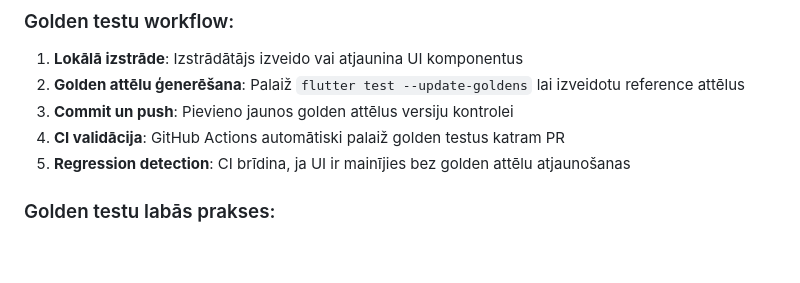
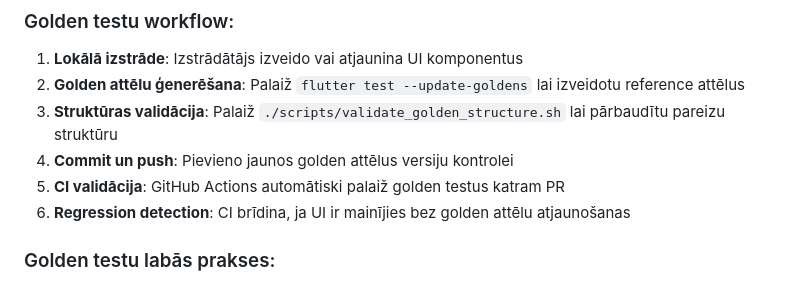
Before and after one commit to skrastins58-source/Family_Copilot, a Markdown page: README.md, the part around the change. GitHub-like rendering; blank space fills up the shorter version.

Commit message:
Update documentation for golden test structure validation
Co-authored-by: skrastins57-beep <233291545+skrastins57-beep@users.noreply.github.com>

```diff
--- a/README.md
+++ b/README.md
@@ -223,9 +223,10 @@ Mērķis: Stabilizēt UI golden testu plūsmu un ieviest reproducējamu vizuāl
 
 1. **Lokālā izstrāde**: Izstrādātājs izveido vai atjaunina UI komponentus
 2. **Golden attēlu ģenerēšana**: Palaiž `flutter test --update-goldens` lai izveidotu reference attēlus
-3. **Commit un push**: Pievieno jaunos golden attēlus versiju kontrolei
-4. **CI validācija**: GitHub Actions automātiski palaiž golden testus katram PR
-5. **Regression detection**: CI brīdina, ja UI ir mainījies bez golden attēlu atjaunošanas
+3. **Struktūras validācija**: Palaiž `./scripts/validate_golden_structure.sh` lai pārbaudītu pareizu struktūru
+4. **Commit un push**: Pievieno jaunos golden attēlus versiju kontrolei
+5. **CI validācija**: GitHub Actions automātiski palaiž golden testus katram PR
+6. **Regression detection**: CI brīdina, ja UI ir mainījies bez golden attēlu atjaunošanas
 
 ### Golden testu labās prakses:
 
```
Also changed, not shown: 1 other file.
